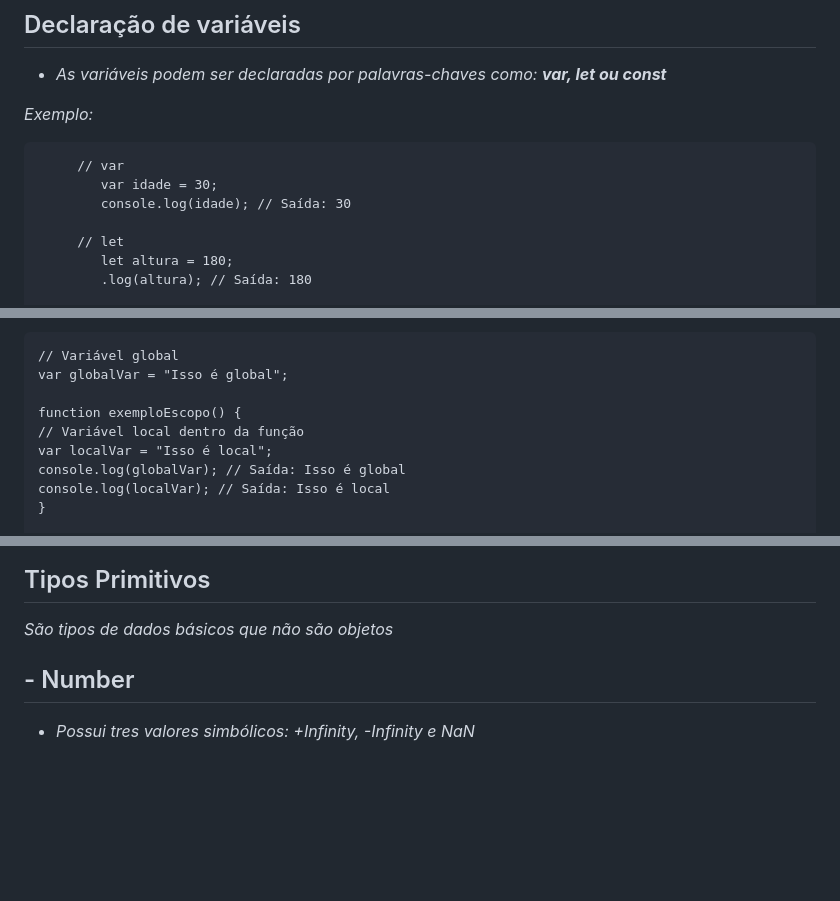
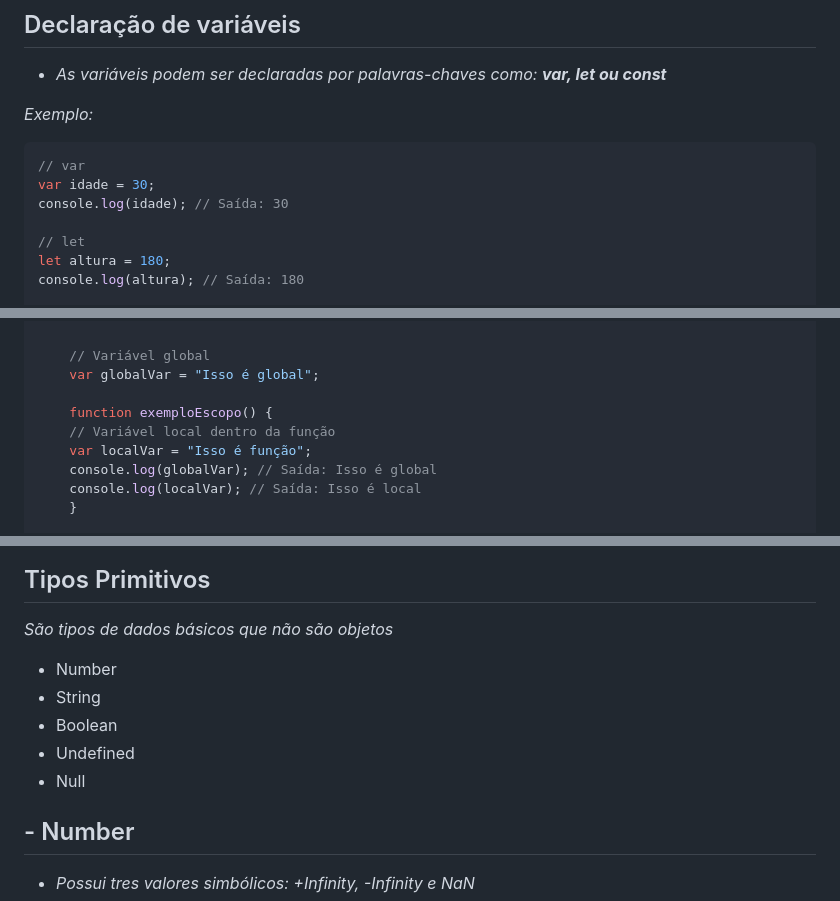
Before and after one commit to laraheloisa/javascript, a Markdown page: variáveis.md, 3 parts joined by grey strips. GitHub-like rendering; blank space fills up the shorter version.

````diff
--- a/variáveis.md
+++ b/variáveis.md
@@ -7,11 +7,12 @@ O nome cada variável é chamada de identificador, não pode conter espaços, pa
 
 *Exemplo:*
 
-         // var
-            var idade = 30;
-            console.log(idade); // Saída: 30
+```javascript
+// var
+var idade = 30;
+console.log(idade); // Saída: 30
 
-         // let
-            let altura = 180;
-            .log(altura); // Saída: 180
+// let
+let altura = 180;
+console.log(altura); // Saída: 180
 
@@ -58,7 +63,7 @@ onde elas podem ser acessadas.*
 
     function exemploEscopo() {
     // Variável local dentro da função
-    var localVar = "Isso é local";
+    var localVar = "Isso é função";
     console.log(globalVar); // Saída: Isso é global
     console.log(localVar); // Saída: Isso é local
     }
@@ -94,6 +102,12 @@ onde elas podem ser acessadas.*
 ## Tipos Primitivos
  *São tipos de dados básicos que não são objetos*
 
+ - Number
+ - String
+ - Boolean
+ - Undefined
+ - Null
+
 ## - Number
 - *Possui tres valores simbólicos: +Infinity, -Infinity e NaN*
 
````
Also changed, not shown: other parts of variáveis.md (+109 -20 lines).
